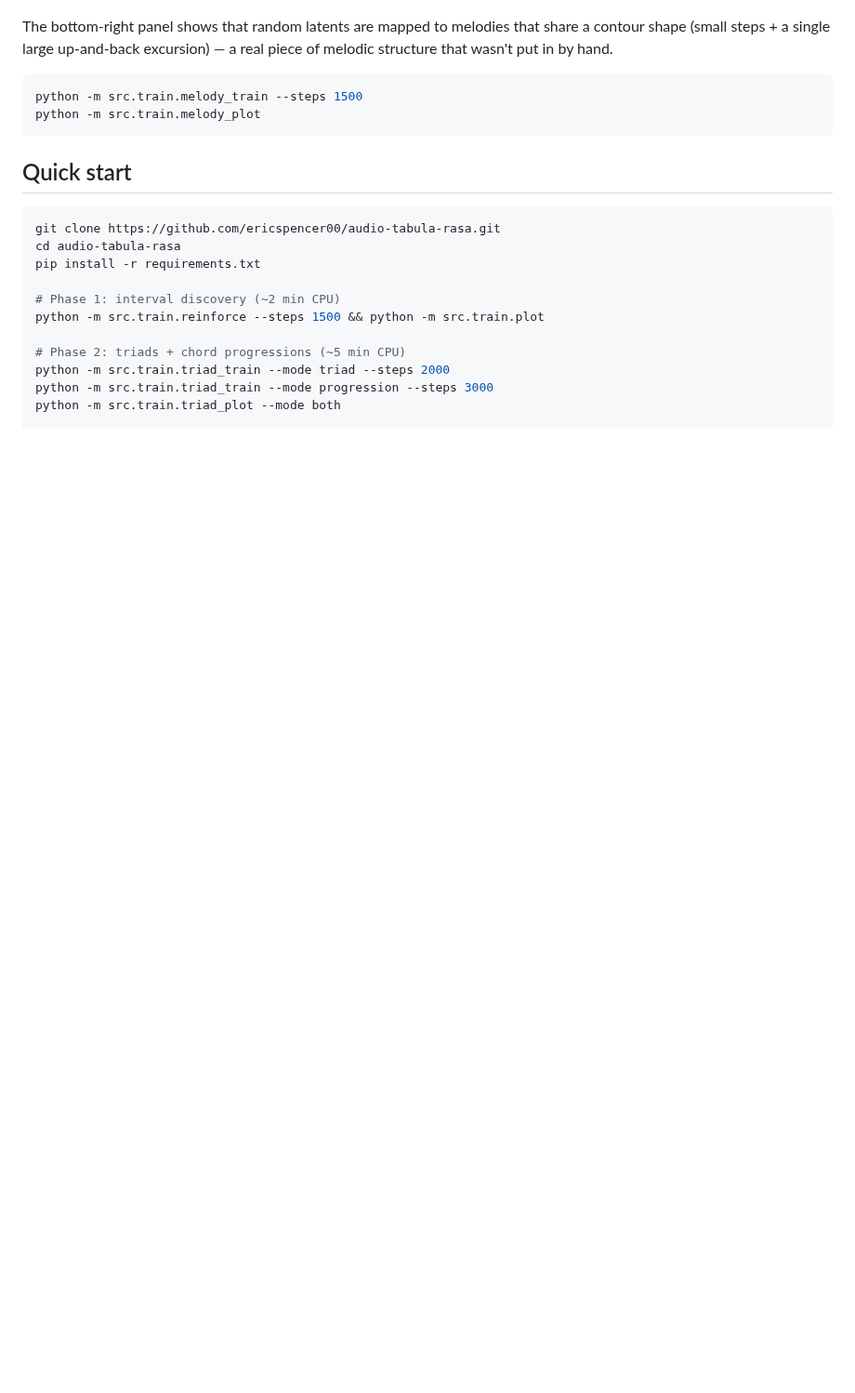
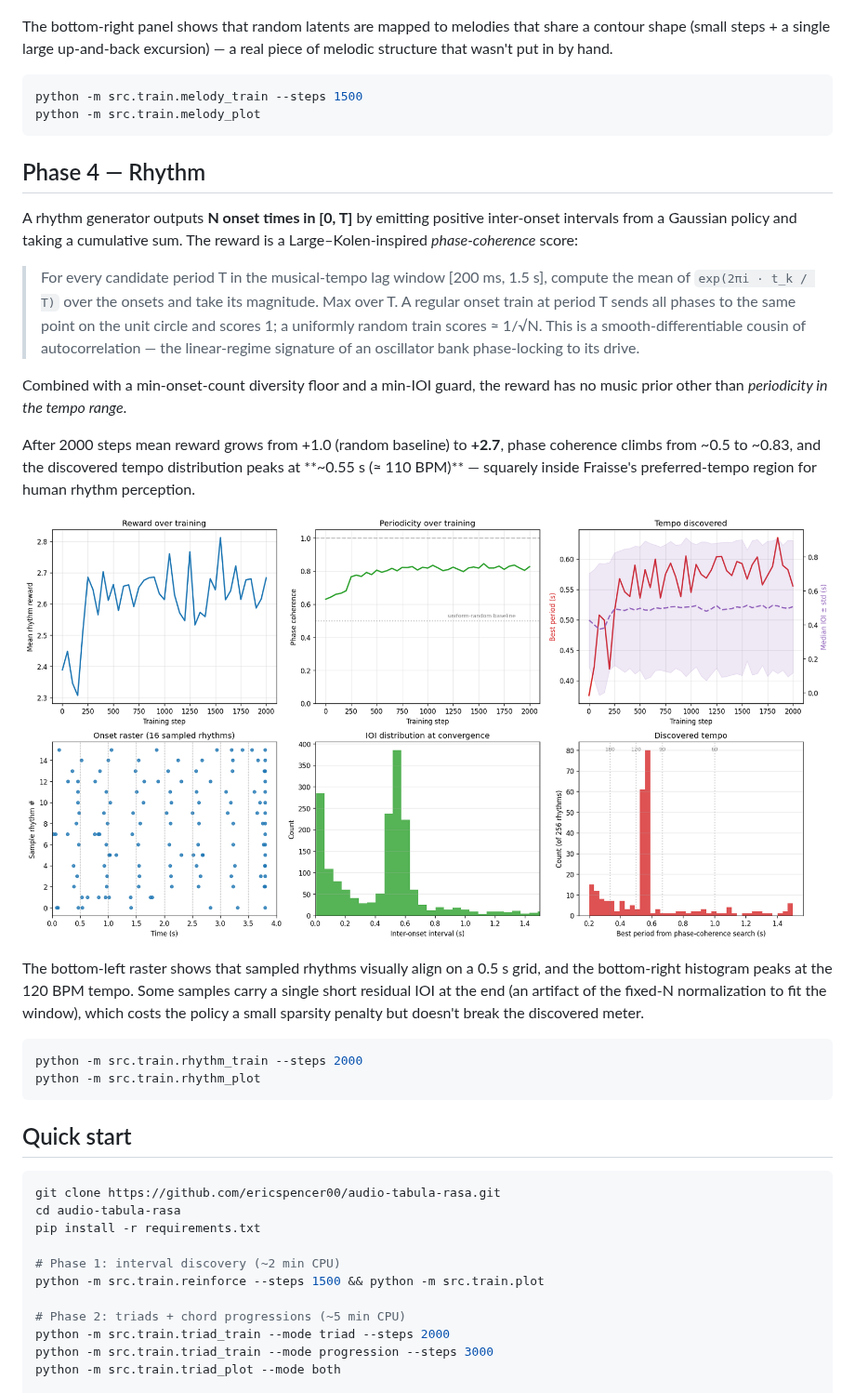
Before and after one commit to EricSpencer00/audio-tabula-rasa, a Markdown page: README.md, the part around one of its changes. Shown at 93% size. Drawn GitHub-style; pictures changed too: results/phase4_rhythms/rhythm_summary.png (added); blank space fills up the shorter version.

````diff
--- a/README.md
+++ b/README.md
@@ -83,6 +83,25 @@ python -m src.train.melody_train --steps 1500
 python -m src.train.melody_plot
 ```
 
+## Phase 4 — Rhythm
+
+A rhythm generator outputs **N onset times in [0, T]** by emitting positive inter-onset intervals from a Gaussian policy and taking a cumulative sum. The reward is a Large–Kolen-inspired *phase-coherence* score:
+
+> For every candidate period T in the musical-tempo lag window [200 ms, 1.5 s], compute the mean of `exp(2πi · t_k / T)` over the onsets and take its magnitude. Max over T. A regular onset train at period T sends all phases to the same point on the unit circle and scores 1; a uniformly random train scores ≈ 1/√N. This is a smooth-differentiable cousin of autocorrelation — the linear-regime signature of an oscillator bank phase-locking to its drive.
+
+Combined with a min-onset-count diversity floor and a min-IOI guard, the reward has no music prior other than *periodicity in the tempo range*.
+
+After 2000 steps mean reward grows from +1.0 (random baseline) to **+2.7**, phase coherence climbs from ~0.5 to ~0.83, and the discovered tempo distribution peaks at **~0.55 s (≈ 110 BPM)** — squarely inside Fraisse's preferred-tempo region for human rhythm perception.
+
+![Phase 4 — rhythm discovery](results/phase4_rhythms/rhythm_summary.png)
+
+The bottom-left raster shows that sampled rhythms visually align on a 0.5 s grid, and the bottom-right histogram peaks at the 120 BPM tempo. Some samples carry a single short residual IOI at the end (an artifact of the fixed-N normalization to fit the window), which costs the policy a small sparsity penalty but doesn't break the discovered meter.
+
+```bash
+python -m src.train.rhythm_train --steps 2000
+python -m src.train.rhythm_plot
+```
+
 ## Quick start
 
 ```bash
````
Also changed, not shown: other parts of README.md (+5 -1 lines), 6 other files.
